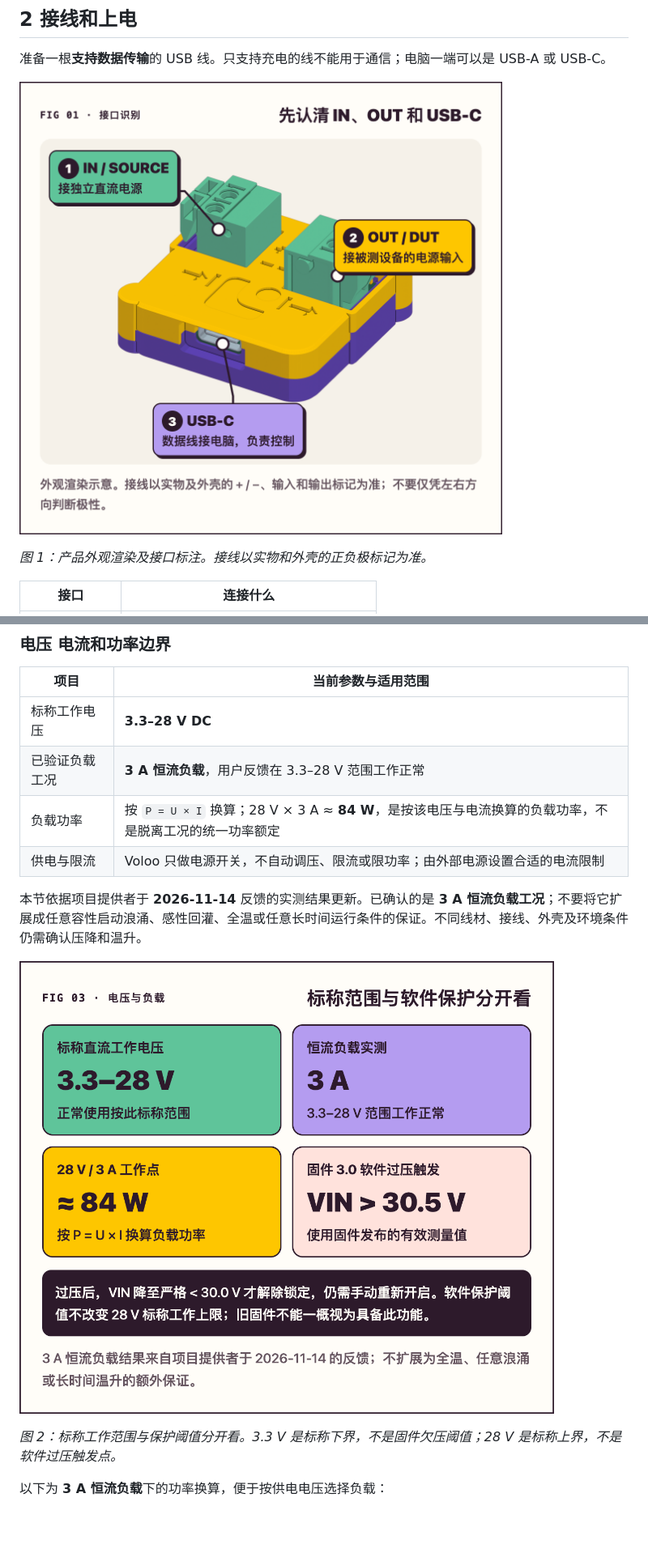
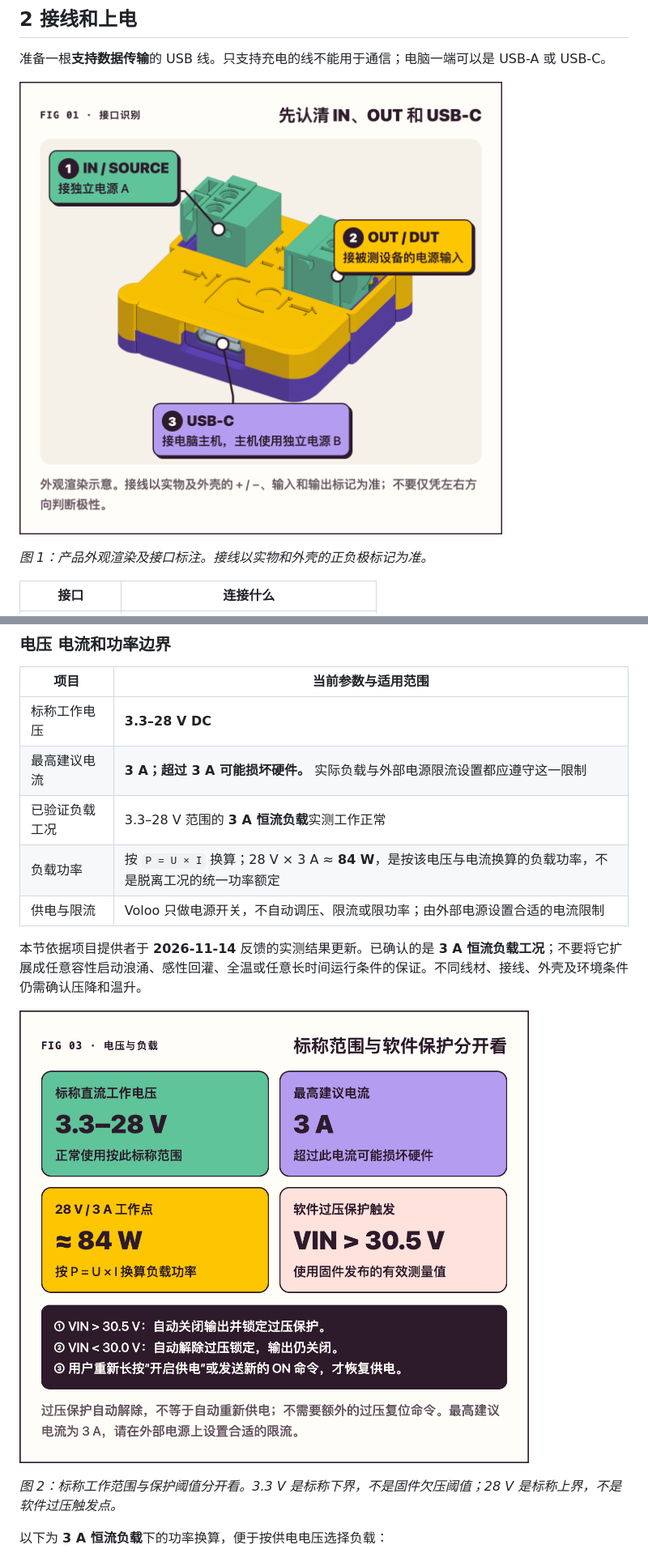
Before and after one commit to librezoo/voloo, a Markdown page: docs/user-guide.md, 2 parts joined by grey strips. Shown at 81% size. Drawn GitHub-style; pictures changed too: docs/assets/port-map.png, docs/assets/voltage-boundaries.png; blank space fills up the shorter version.

```diff
--- a/docs/user-guide.md
+++ b/docs/user-guide.md
@@ -58,7 +58,8 @@ voloo demo
 | 项目 | 当前参数与适用范围 |
 | --- | --- |
 | 标称工作电压 | **3.3–28 V DC** |
-| 已验证负载工况 | **3 A 恒流负载**，用户反馈在 3.3–28 V 范围工作正常 |
+| 最高建议电流 | **3 A；超过 3 A 可能损坏硬件。** 实际负载与外部电源限流设置都应遵守这一限制 |
+| 已验证负载工况 | 3.3–28 V 范围的 **3 A 恒流负载**实测工作正常 |
 | 负载功率 | 按 `P = U × I` 换算；28 V × 3 A ≈ **84 W**，是按该电压与电流换算的负载功率，不是脱离工况的统一功率额定 |
 | 供电与限流 | Voloo 只做电源开关，不自动调压、限流或限功率；由外部电源设置合适的电流限制 |
 
```
Also changed, not shown: other parts of docs/user-guide.md (+40 -34 lines), docs/user-guide.en.md (+9 -4 lines), docs/assets/wiring-steps.png, 1 other file.
